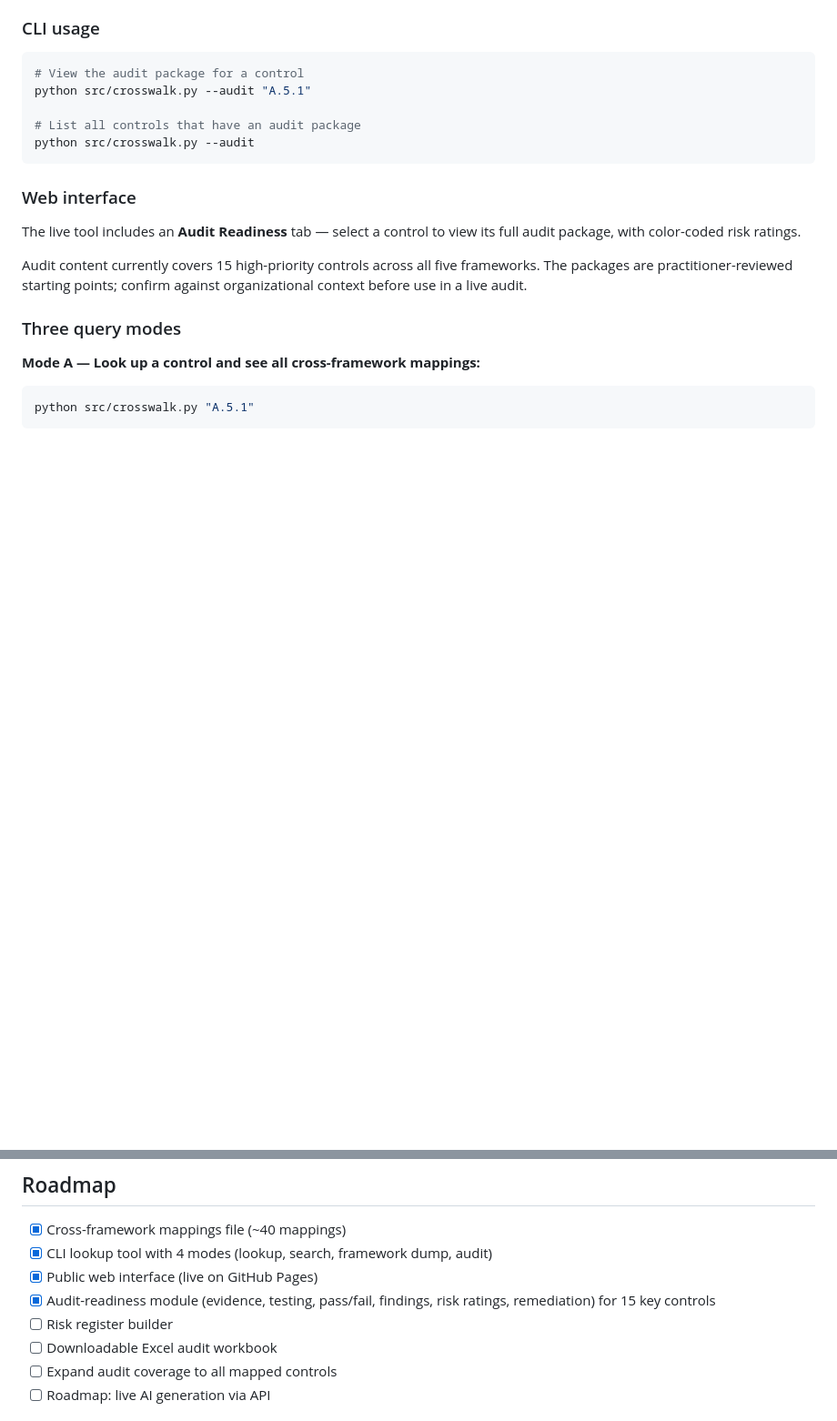
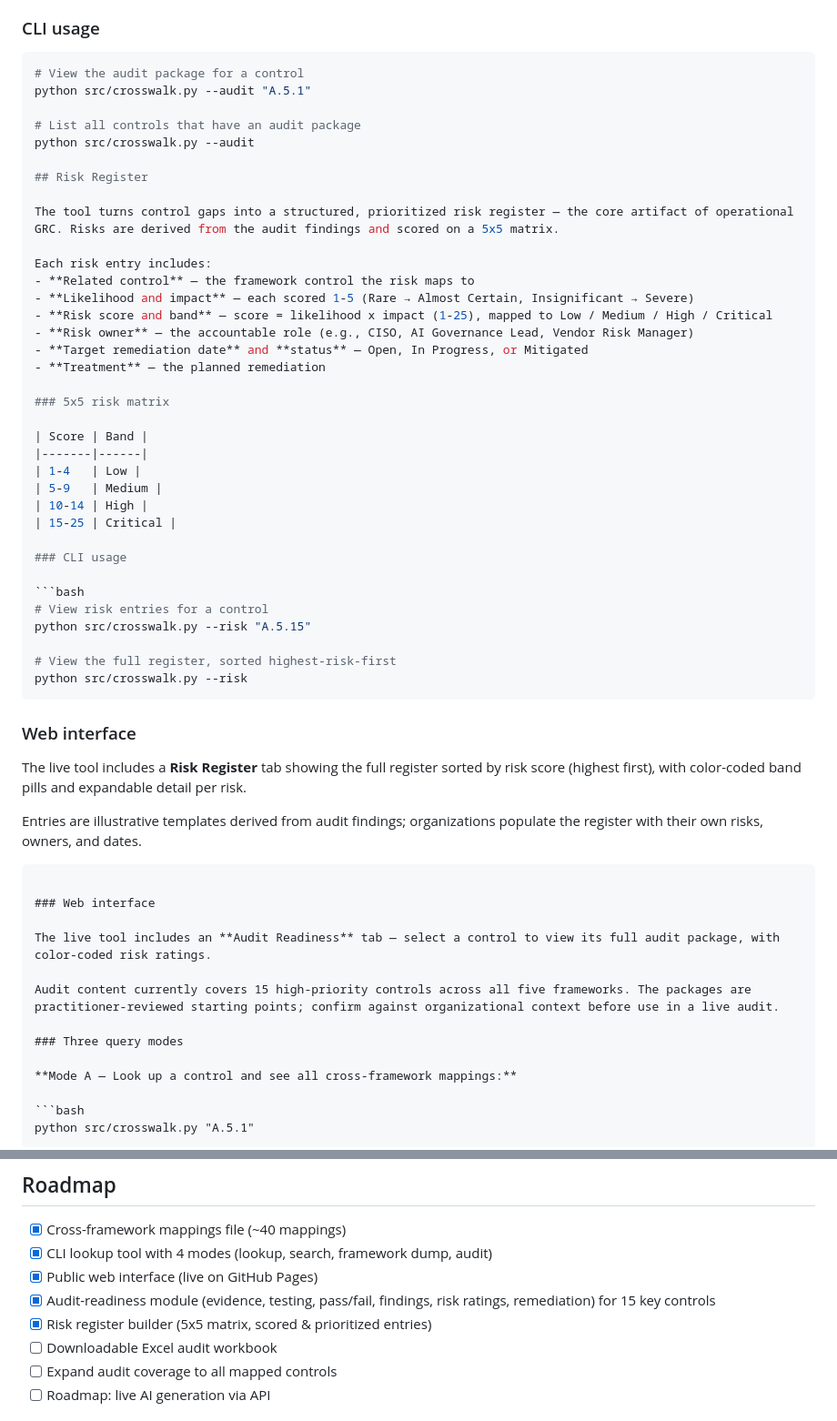
Before and after one commit to Breckcyber/grc-control-crosswalk, a Markdown page: README.md, 2 parts joined by grey strips. Shown at 91% size. Rendered like a GitHub page; blank space fills up the shorter version.

Commit message:
Document risk register module in README — roadmap update, 5x5 matrix table, usage section

````diff
--- a/README.md
+++ b/README.md
@@ -49,6 +49,43 @@ python src/crosswalk.py --audit "A.5.1"
 
 # List all controls that have an audit package
 python src/crosswalk.py --audit
+
+## Risk Register
+
+The tool turns control gaps into a structured, prioritized risk register — the core artifact of operational GRC. Risks are derived from the audit findings and scored on a 5x5 matrix.
+
+Each risk entry includes:
+- **Related control** — the framework control the risk maps to
+- **Likelihood and impact** — each scored 1-5 (Rare → Almost Certain, Insignificant → Severe)
+- **Risk score and band** — score = likelihood x impact (1-25), mapped to Low / Medium / High / Critical
+- **Risk owner** — the accountable role (e.g., CISO, AI Governance Lead, Vendor Risk Manager)
+- **Target remediation date** and **status** — Open, In Progress, or Mitigated
+- **Treatment** — the planned remediation
+
+### 5x5 risk matrix
+
+| Score | Band |
+|-------|------|
+| 1-4   | Low |
+| 5-9   | Medium |
+| 10-14 | High |
+| 15-25 | Critical |
+
+### CLI usage
+
+```bash
+# View risk entries for a control
+python src/crosswalk.py --risk "A.5.15"
+
+# View the full register, sorted highest-risk-first
+python src/crosswalk.py --risk
+```
+
+### Web interface
+
+The live tool includes a **Risk Register** tab showing the full register sorted by risk score (highest first), with color-coded band pills and expandable detail per risk.
+
+Entries are illustrative templates derived from audit findings; organizations populate the register with their own risks, owners, and dates.
 ```
 
 ### Web interface
@@ -140,7 +177,7 @@ Cross-framework mappings
 - [x] CLI lookup tool with 4 modes (lookup, search, framework dump, audit)
 - [x] Public web interface (live on GitHub Pages)
 - [x] Audit-readiness module (evidence, testing, pass/fail, findings, risk ratings, remediation) for 15 key controls
-- [ ] Risk register builder
+- [x] Risk register builder (5x5 matrix, scored & prioritized entries)
 - [ ] Downloadable Excel audit workbook
 - [ ] Expand audit coverage to all mapped controls
 - [ ] Roadmap: live AI generation via API
````
